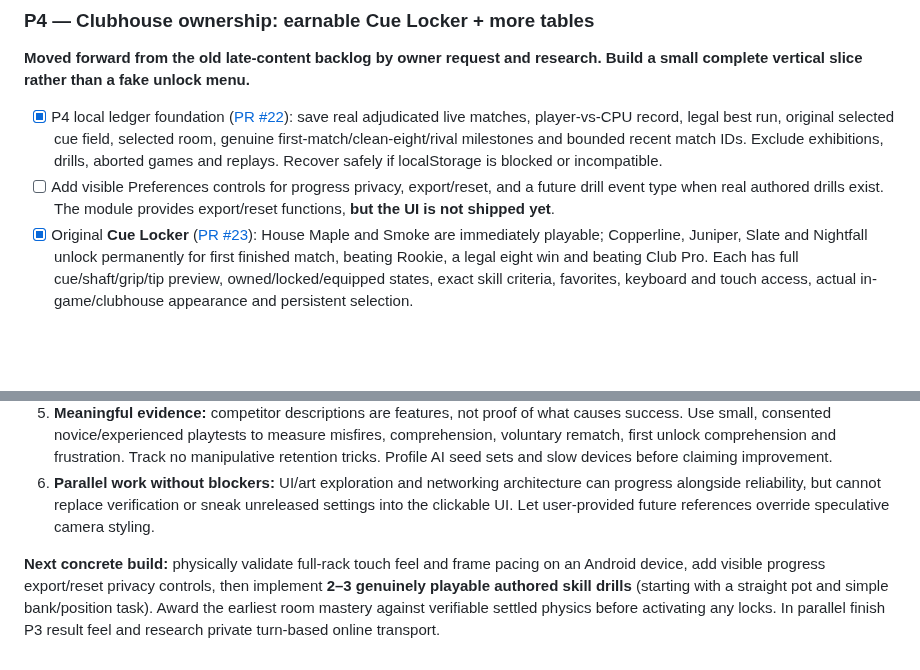
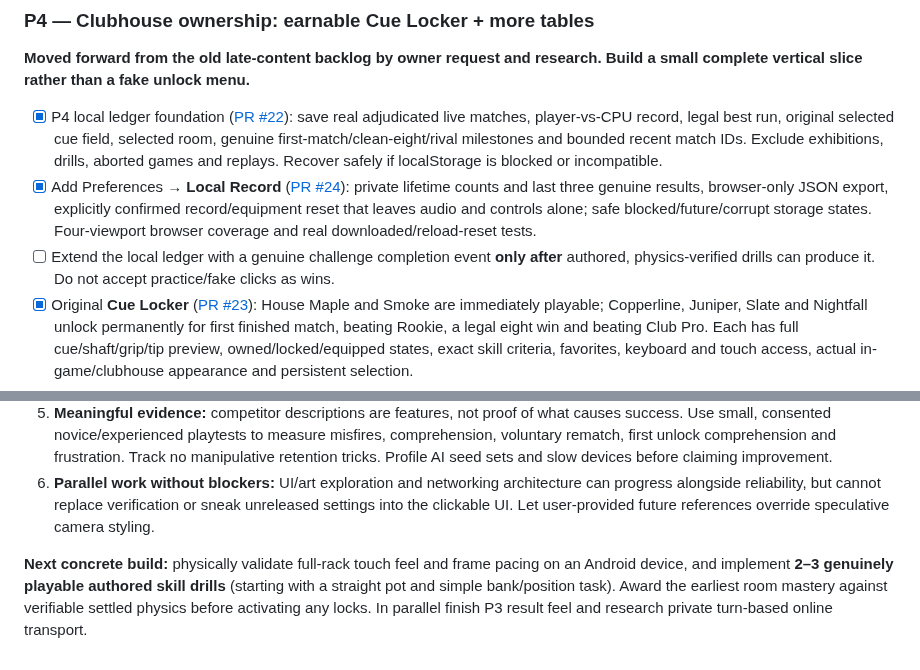
Before and after one commit to builtbysai/Ghost-Ball, a Markdown page: docs/ROADMAP.md, 2 parts joined by grey strips. Rendered like a GitHub page; blank space fills up the shorter version.

Commit message:
Mark real Local Record privacy milestone and queue verified skill drills next

```diff
--- a/docs/ROADMAP.md
+++ b/docs/ROADMAP.md
@@ -47,7 +47,8 @@
 **Moved forward from the old late-content backlog by owner request and research. Build a small complete vertical slice rather than a fake unlock menu.**
 
 - [x] P4 local ledger foundation ([PR #22](https://github.com/builtbysai/Ghost-Ball/pull/22)): save real adjudicated live matches, player-vs-CPU record, legal best run, original selected cue field, selected room, genuine first-match/clean-eight/rival milestones and bounded recent match IDs. Exclude exhibitions, drills, aborted games and replays. Recover safely if localStorage is blocked or incompatible.
-- [ ] Add visible Preferences controls for progress privacy, export/reset, and a future drill event type when real authored drills exist. The module provides export/reset functions, **but the UI is not shipped yet**.
+- [x] Add Preferences → **Local Record** ([PR #24](https://github.com/builtbysai/Ghost-Ball/pull/24)): private lifetime counts and last three genuine results, browser-only JSON export, explicitly confirmed record/equipment reset that leaves audio and controls alone; safe blocked/future/corrupt storage states. Four-viewport browser coverage and real downloaded/reload-reset tests.
+- [ ] Extend the local ledger with a genuine challenge completion event **only after** authored, physics-verified drills can produce it. Do not accept practice/fake clicks as wins.
 - [x] Original **Cue Locker** ([PR #23](https://github.com/builtbysai/Ghost-Ball/pull/23)): House Maple and Smoke are immediately playable; Copperline, Juniper, Slate and Nightfall unlock permanently for first finished match, beating Rookie, a legal eight win and beating Club Pro. Each has full cue/shaft/grip/tip preview, owned/locked/equipped states, exact skill criteria, favorites, keyboard and touch access, actual in-game/clubhouse appearance and persistent selection.
 - [x] **Fair equipment policy for current play:** all six cues are visual only. Shared fixed-seed normal shot physics, power, aim, spin and shot clocks do not depend on equipment; unit tests enforce this. Never tie longer aim lines, extra time, spin or force to an unlock. No recharge, currency or random boxes. Any future alternate mechanical equipment must be an explicitly separate unranked mode.
 - [ ] Carry identical cosmetic-only semantics into eventual online play; validate per-player cue display with the host-authoritative protocol. Do not tie longer aim lines, extra shot time, more spin or superior force to premium/unlocked cosmetics. No recharge, duplicate fragments, random loot boxes, paywalls or grind-for-equivalent-stats. Any future alternate mechanical equipment must be a clearly separated **unranked** mode with rules disclosed.
@@ -105,4 +106,4 @@
 5. **Meaningful evidence:** competitor descriptions are features, not proof of what causes success. Use small, consented novice/experienced playtests to measure misfires, comprehension, voluntary rematch, first unlock comprehension and frustration. Track no manipulative retention tricks. Profile AI seed sets and slow devices before claiming improvement.
 6. **Parallel work without blockers:** UI/art exploration and networking architecture can progress alongside reliability, but cannot replace verification or sneak unreleased settings into the clickable UI. Let user-provided future references override speculative camera styling.
 
-**Next concrete build:** physically validate full-rack touch feel and frame pacing on an Android device, add visible progress export/reset privacy controls, then implement **2–3 genuinely playable authored skill drills** (starting with a straight pot and simple bank/position task). Award the earliest room mastery against verifiable settled physics before activating any locks. In parallel finish P3 result feel and research private turn-based online transport.
+**Next concrete build:** physically validate full-rack touch feel and frame pacing on an Android device, and implement **2–3 genuinely playable authored skill drills** (starting with a straight pot and simple bank/position task). Award the earliest room mastery against verifiable settled physics before activating any locks. In parallel finish P3 result feel and research private turn-based online transport.
```
